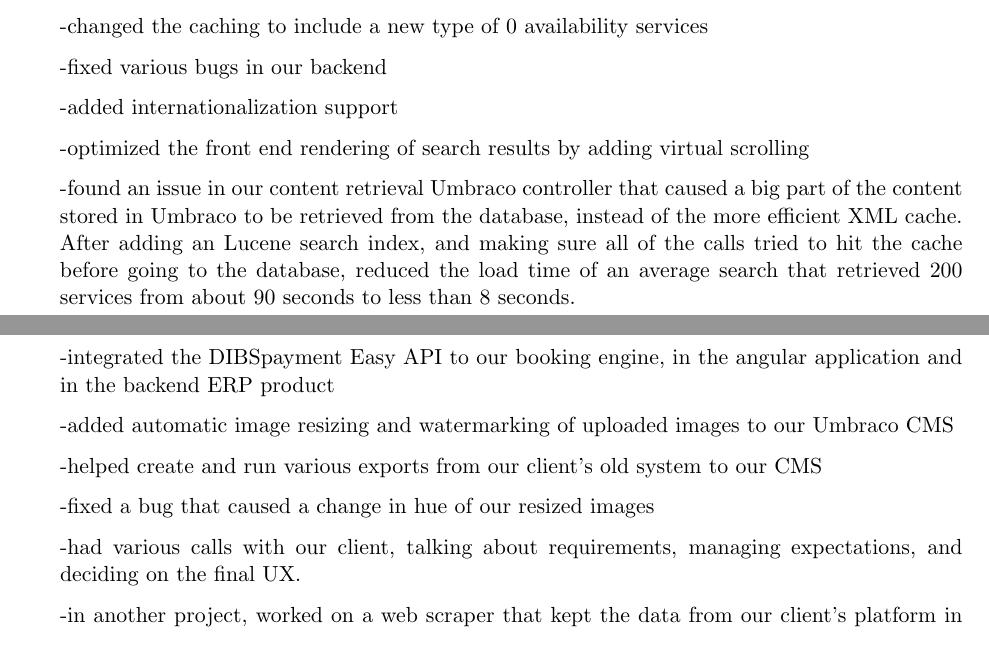
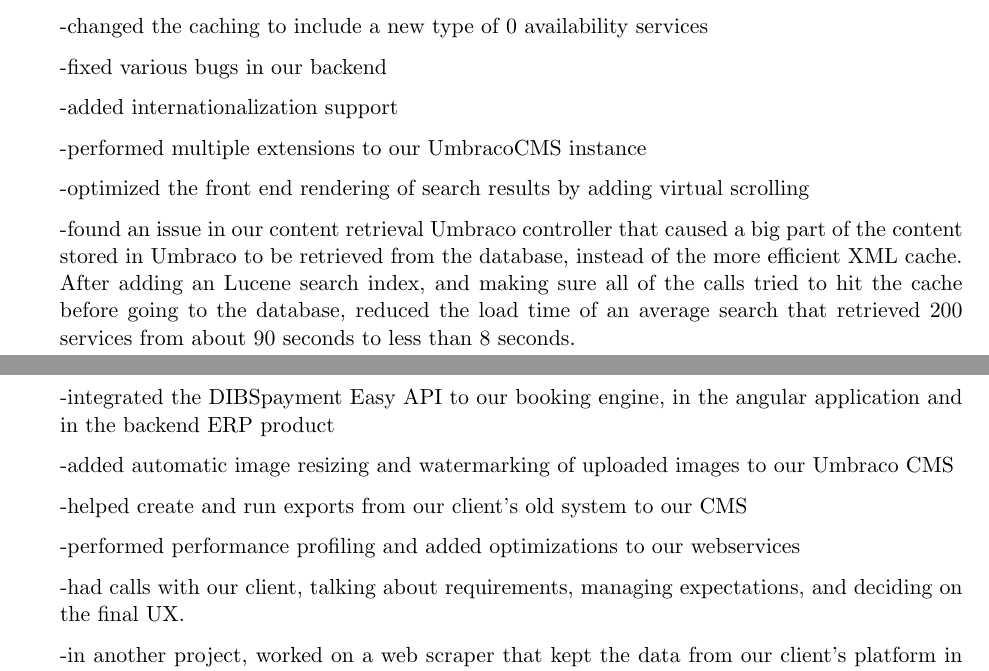
Before and after one commit to IureaMarius/CV, a LaTeX CV (CV.tex): two parts of pages 1 and 2 of 2, joined at a grey line, cut so that both start at the same text. Compiled offline with pdfLaTeX.

Commit message:
small changes, removed repeated words

```diff
--- a/CV.tex
+++ b/CV.tex
@@ -87,6 +87,8 @@ Mostly worked on developing an integrated booking engine using Angular, to be em
 
 -added internationalization support
 
+-performed multiple extensions to our UmbracoCMS instance
+
 -optimized the front end rendering of search results by adding virtual scrolling
 
 -found an issue in our content retrieval Umbraco controller that caused a big part of the content stored in Umbraco to be retrieved from the database, instead of the more efficient XML cache. After adding an Lucene search index, and making sure all of the calls tried to hit the cache before going to the database, reduced the load time of an average search that retrieved 200 services from about 90 seconds to less than 8 seconds.
@@ -95,11 +97,11 @@ Mostly worked on developing an integrated booking engine using Angular, to be em
 
 -added automatic image resizing and watermarking of uploaded images to our Umbraco CMS
 
--helped create and run various exports from our client's old system to our CMS
+-helped create and run exports from our client's old system to our CMS
 
--fixed a bug that caused a change in hue of our resized images
+-performed performance profiling and added optimizations to our webservices
 
--had various calls with our client, talking about requirements, managing expectations, and deciding on the final UX.
+-had calls with our client, talking about requirements, managing expectations, and deciding on the final UX.
 
 -in another project, worked on a web scraper that kept the data from our client's platform in sync with ours
 
```
Also changed, not shown: CV.pdf, 1 other file.
